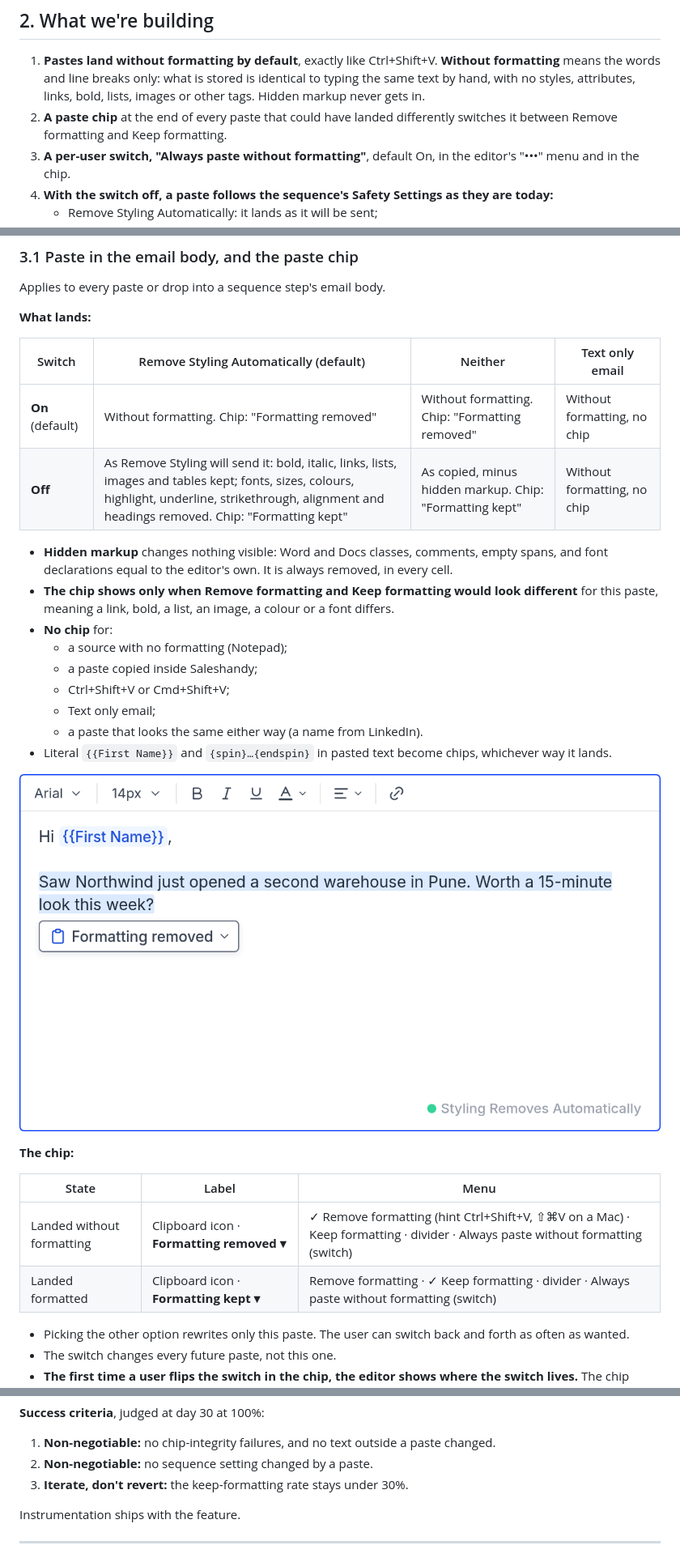
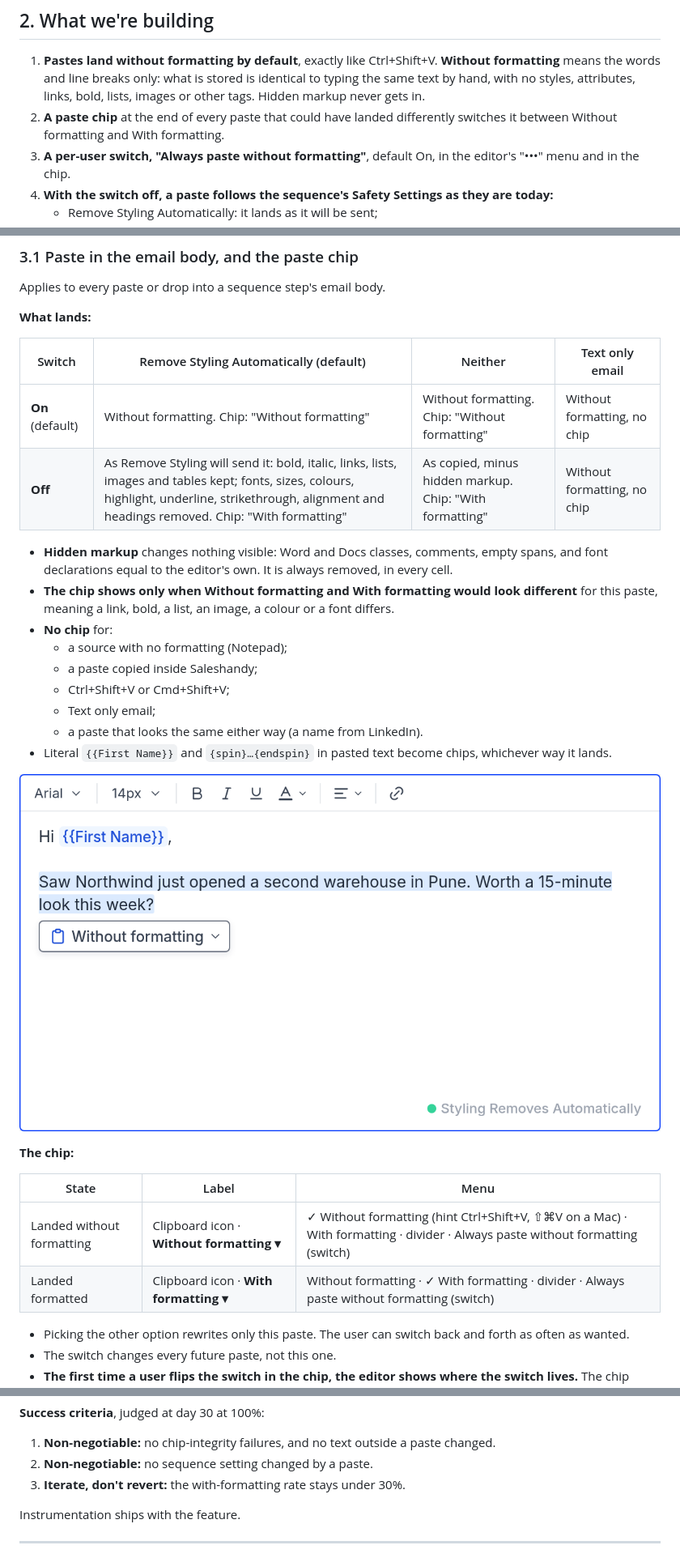
Before and after one commit to product-team-sh/prd-paste-as-plain-text, a Markdown page: PRD.md, 3 parts joined by grey strips. Shown at 81% size. GitHub-like rendering; pictures changed too: screens/01-chip-after-paste.png.

```diff
--- a/PRD.md
+++ b/PRD.md
@@ -14,7 +14,7 @@
 ## 2. What we're building
 
 1. **Pastes land without formatting by default**, exactly like Ctrl+Shift+V. **Without formatting** means the words and line breaks only: what is stored is identical to typing the same text by hand, with no styles, attributes, links, bold, lists, images or other tags. Hidden markup never gets in.
-2. **A paste chip** at the end of every paste that could have landed differently switches it between Remove formatting and Keep formatting.
+2. **A paste chip** at the end of every paste that could have landed differently switches it between Without formatting and With formatting.
 3. **A per-user switch, "Always paste without formatting"**, default On, in the editor's "•••" menu and in the chip.
 4. **With the switch off, a paste follows the sequence's Safety Settings as they are today:**
     - Remove Styling Automatically: it lands as it will be sent;
@@ -42,11 +42,11 @@ Applies to every paste or drop into a sequence step's email body.
 
 | Switch | Remove Styling Automatically (default) | Neither | Text only email |
 |---|---|---|---|
-| **On** (default) | Without formatting. Chip: "Formatting removed" | Without formatting. Chip: "Formatting removed" | Without formatting, no chip |
-| **Off** | As Remove Styling will send it: bold, italic, links, lists, images and tables kept; fonts, sizes, colours, highlight, underline, strikethrough, alignment and headings removed. Chip: "Formatting kept" | As copied, minus hidden markup. Chip: "Formatting kept" | Without formatting, no chip |
+| **On** (default) | Without formatting. Chip: "Without formatting" | Without formatting. Chip: "Without formatting" | Without formatting, no chip |
+| **Off** | As Remove Styling will send it: bold, italic, links, lists, images and tables kept; fonts, sizes, colours, highlight, underline, strikethrough, alignment and headings removed. Chip: "With formatting" | As copied, minus hidden markup. Chip: "With formatting" | Without formatting, no chip |
 
 - **Hidden markup** changes nothing visible: Word and Docs classes, comments, empty spans, and font declarations equal to the editor's own. It is always removed, in every cell.
-- **The chip shows only when Remove formatting and Keep formatting would look different** for this paste, meaning a link, bold, a list, an image, a colour or a font differs.
+- **The chip shows only when Without formatting and With formatting would look different** for this paste, meaning a link, bold, a list, an image, a colour or a font differs.
 - **No chip** for:
     - a source with no formatting (Notepad);
     - a paste copied inside Saleshandy;
@@ -61,8 +61,8 @@ Applies to every paste or drop into a sequence step's email body.
 
 | State | Label | Menu |
 |---|---|---|
-| Landed without formatting | Clipboard icon · **Formatting removed ▾** | ✓ Remove formatting (hint Ctrl+Shift+V, ⇧⌘V on a Mac) · Keep formatting · divider · Always paste without formatting (switch) |
-| Landed formatted | Clipboard icon · **Formatting kept ▾** | Remove formatting · ✓ Keep formatting · divider · Always paste without formatting (switch) |
+| Landed without formatting | Clipboard icon · **Without formatting ▾** | ✓ Without formatting (hint Ctrl+Shift+V, ⇧⌘V on a Mac) · With formatting · divider · Always paste without formatting (switch) |
+| Landed formatted | Clipboard icon · **With formatting ▾** | Without formatting · ✓ With formatting · divider · Always paste without formatting (switch) |
 
 - Picking the other option rewrites only this paste. The user can switch back and forth as often as wanted.
 - The switch changes every future paste, not this one.
@@ -236,7 +236,7 @@ Applies to every paste or drop into a sequence step's email body.
 **Success criteria**, judged at day 30 at 100%:
 1. **Non-negotiable:** no chip-integrity failures, and no text outside a paste changed.
 2. **Non-negotiable:** no sequence setting changed by a paste.
-3. **Iterate, don't revert:** the keep-formatting rate stays under 30%.
+3. **Iterate, don't revert:** the with-formatting rate stays under 30%.
 
 Instrumentation ships with the feature.
 
```
Also changed, not shown: other parts of PRD.md (+14 -14 lines), screens/02-chip-menu.png, screens/03-chip-switch-off.png, screens/04-chip-pinned.png, 2 other files.
